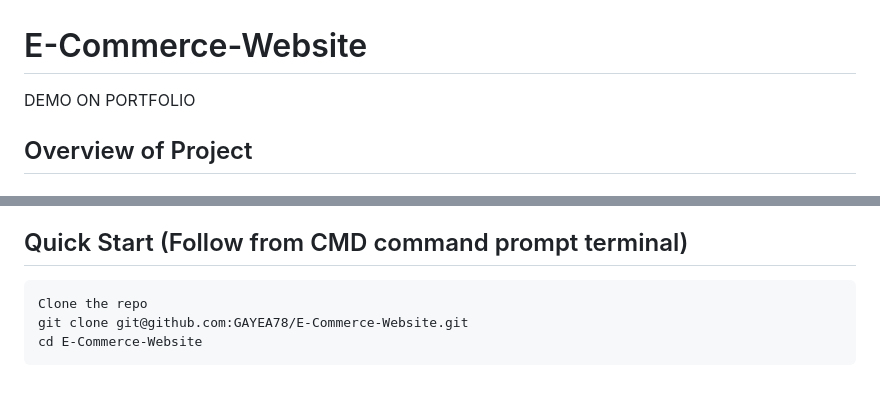
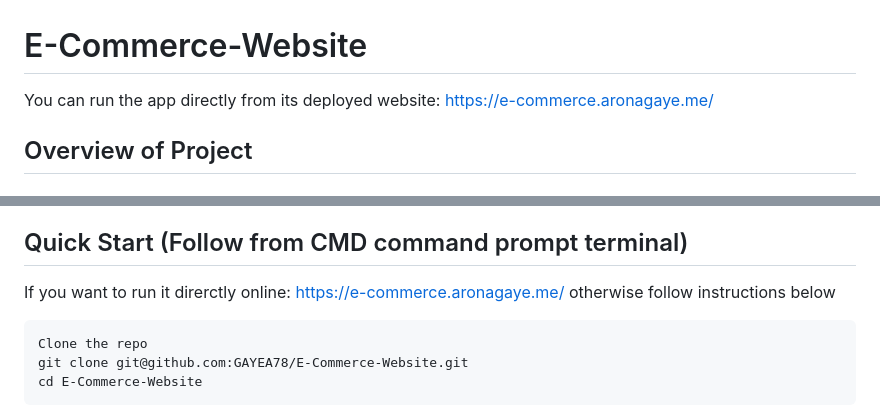
Before and after one commit to GAYEA78/E-Commerce-Website, a Markdown page: README.md, 2 parts joined by grey strips. Rendered like a GitHub page; blank space fills up the shorter version.

````diff
--- a/README.md
+++ b/README.md
@@ -1,5 +1,5 @@
 # E-Commerce-Website
-DEMO ON PORTFOLIO
+You can run the app directly from its deployed website: https://e-commerce.aronagaye.me/
 ## Overview of Project
 
 
@@ -57,6 +57,7 @@ DEMO ON PORTFOLIO
    - Added BLOB image data to Categories table
 
 ## Quick Start (Follow from CMD command prompt terminal)
+If you want to run it direrctly online: https://e-commerce.aronagaye.me/ otherwise follow instructions below
 
 ```bash
 Clone the repo
````
